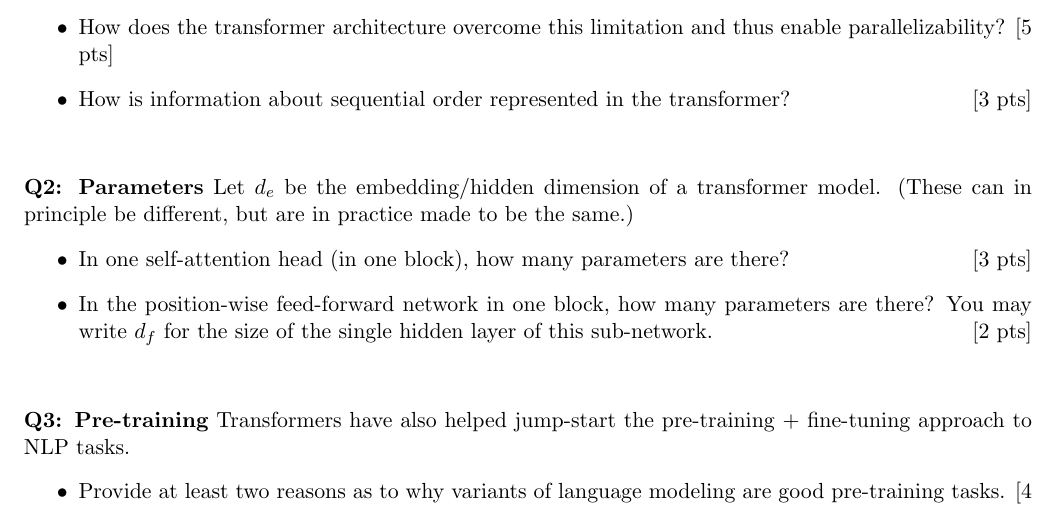
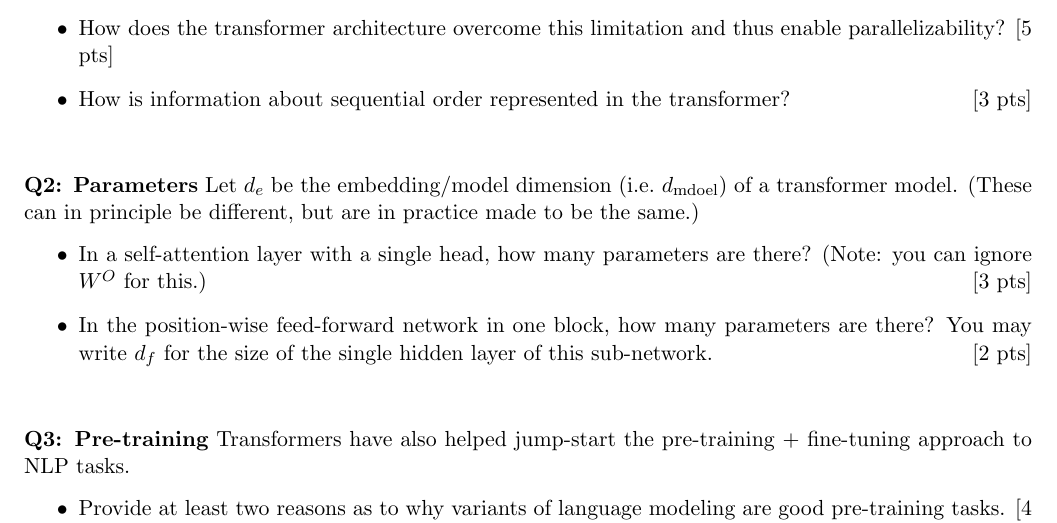
Before and after one commit to shanest/teaching, a LaTeX problem sheet (575k/spr21/hw/hw9.tex): part of page 1 of 3, cut so that both start at the same text. Compiled offline with pdfLaTeX.

Commit message:
update wording on hw9

```diff
--- a/575k/spr21/hw/hw9.tex
+++ b/575k/spr21/hw/hw9.tex
@@ -34,9 +34,9 @@ All files referenced herein may be found in \texttt{/dropbox/20-21/575k/hw9/} on
 \end{itemize}
 
 \vspace{2em}
-\noindent {\bf Q2: Parameters} Let $d_e$ be the embedding/hidden dimension of a transformer model.  (These can in principle be different, but are in practice made to be the same.)
+\noindent {\bf Q2: Parameters} Let $d_e$ be the embedding/model dimension (i.e.\ $d_\text{mdoel}$) of a transformer model.  (These can in principle be different, but are in practice made to be the same.)
 \begin{itemize}
-  \item In one self-attention head (in one block), how many parameters are there? \hfill [3 pts]
+  \item In a self-attention layer with a single head, how many parameters are there? (Note: you can ignore $W^O$ for this.) \hfill [3 pts]
   \item In the position-wise feed-forward network in one block, how many parameters are there? You may write $d_f$ for the size of the single hidden layer of this sub-network. \hfill [2 pts]
 \end{itemize}
 
```
Also changed, not shown: 575k/spr21/hw/hw9.pdf.
